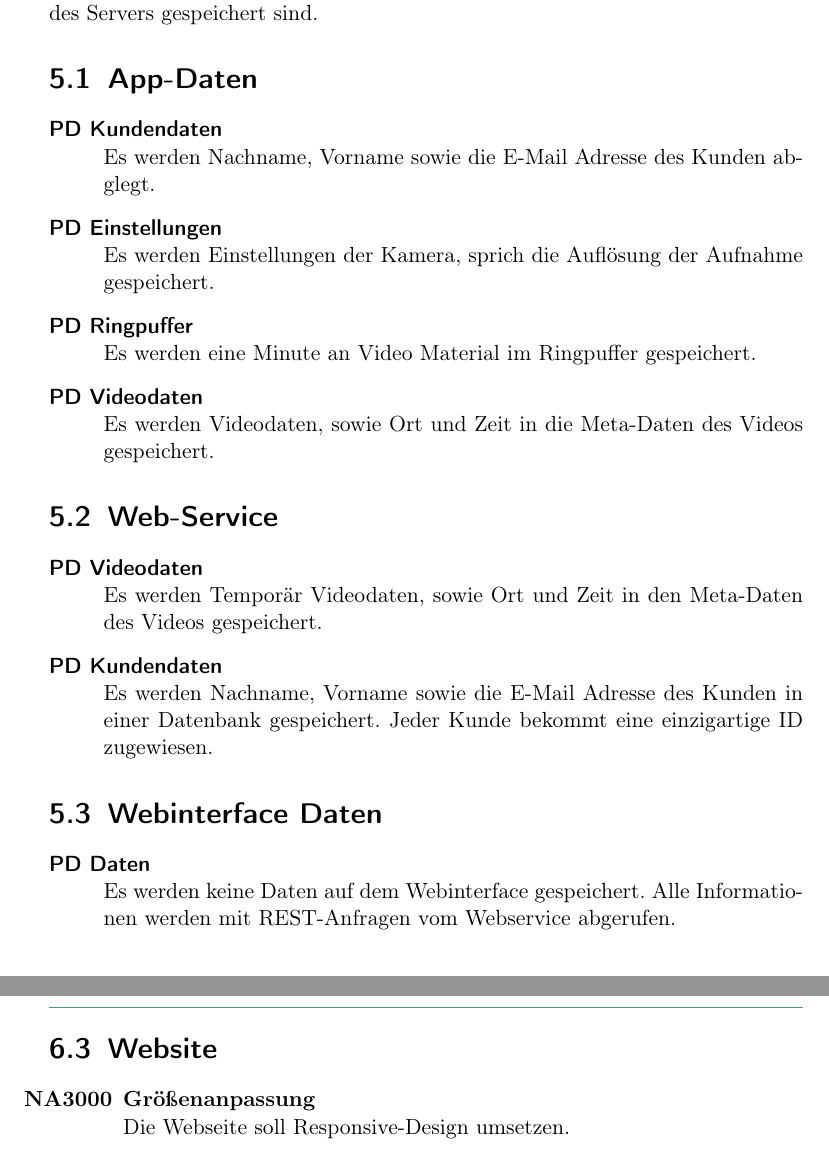
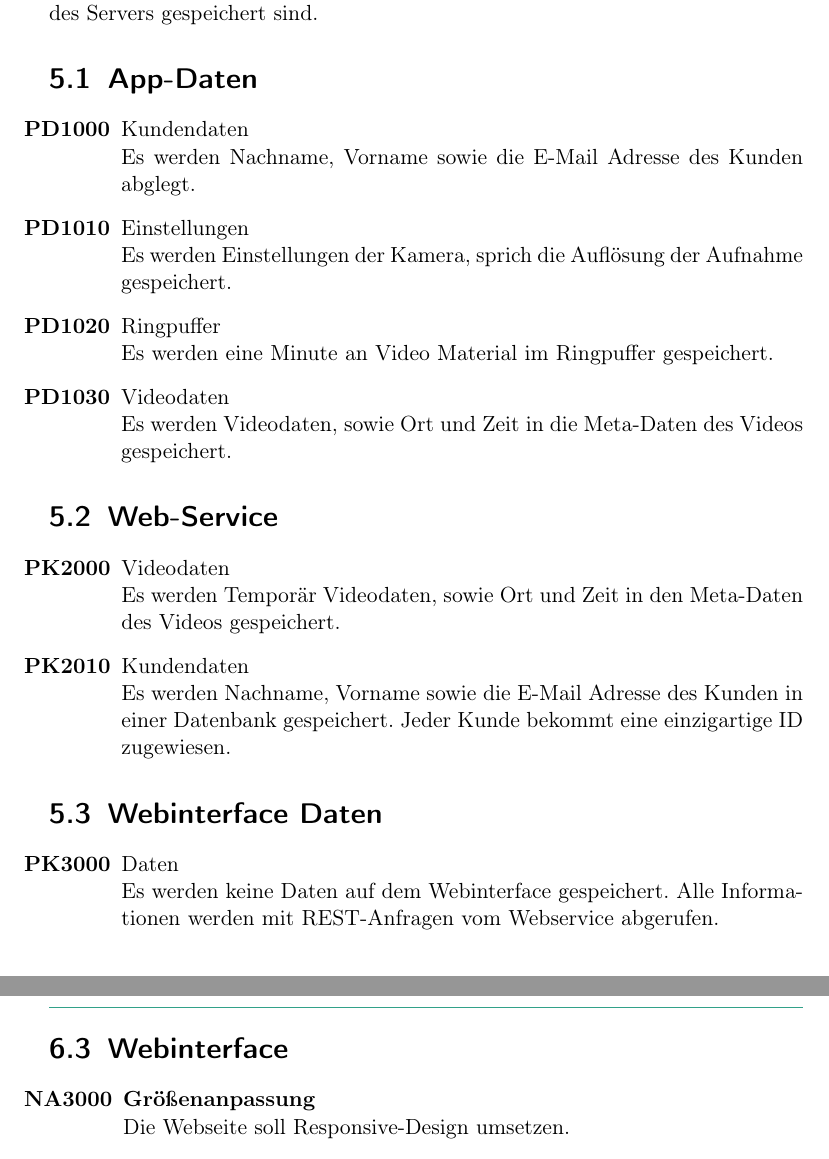
Before and after one commit to rocklyve/pcc-funcspec, a LaTeX document (Pflichtenheft.tex, which reads subtopicsFuncspec/Nichtfunktionale_Anforderungen.tex, subtopicsFuncspec/Produktdaten.tex): two parts of pages 17 and 19 of 27, joined at a grey line, cut so that both start at the same text. Compiled offline with pdfLaTeX.

Commit message:
include enumeration in nFuncSpec and Productdata

```diff
--- a/subtopicsFuncspec/Nichtfunktionale_Anforderungen.tex
+++ b/subtopicsFuncspec/Nichtfunktionale_Anforderungen.tex
@@ -27,7 +27,7 @@
 \item \textbf{Anonymisierungsdauer} \hfill\\  Ein Anonymisierungsvorgang soll nicht länger als XX Sekunden dauern.
 \end{enumerate}
 
-\section{Website}
+\section{Webinterface}
 \begin{enumerate}[\bfseries{NA}10]
 \setcounter{enumi}{299}
 
--- a/subtopicsFuncspec/Produktdaten.tex
+++ b/subtopicsFuncspec/Produktdaten.tex
@@ -1,27 +1,30 @@
 \chapter{Produktdaten}
 Zur Verwendung des Produktes werden vom jeweiligen Teil der Software Daten angefordert und somit auch abgelegt, die jedoch haupts\"achlich auf der Datenbank des Servers gespeichert sind.
 \section{App-Daten}
-\begin{description}
-\item[PD Kundendaten]\hfill \\
+\begin{enumerate}[\bfseries{PD}10]
+	\setcounter{enumi}{99}
+\item Kundendaten \hfill \\
 Es werden Nachname, Vorname sowie die E-Mail Adresse des Kunden abglegt.
-\item[PD Einstellungen]\hfill \\
+\item Einstellungen \hfill \\
 Es werden Einstellungen der Kamera, sprich die Auflösung der Aufnahme gespeichert.
-\item[PD Ringpuffer]\hfill \\
+\item Ringpuffer \hfill \\
 Es werden eine Minute an Video Material im Ringpuffer gespeichert.
-\item[PD Videodaten]\hfill \\
+\item Videodaten \hfill \\
 Es werden Videodaten, sowie Ort und Zeit in die Meta-Daten des Videos gespeichert.
-\end{description}
+\end{enumerate}
 
 \section{Web-Service}
-\begin{description}
-\item[PD Videodaten]\hfill \\
+\begin{enumerate}[\bfseries{PK}10]
+	\setcounter{enumi}{199}
+\item Videodaten \hfill \\
 Es werden Temporär Videodaten, sowie Ort und Zeit in den Meta-Daten des Videos gespeichert.
-\item[PD Kundendaten]\hfill \\
+\item Kundendaten \hfill \\
 Es werden Nachname, Vorname sowie die E-Mail Adresse des Kunden in einer Datenbank gespeichert. Jeder Kunde bekommt eine einzigartige ID zugewiesen.
-\end{description}
+\end{enumerate}
 
 \section{Webinterface Daten}
-\begin{description}
-\item[PD Daten]\hfill \\
+\begin{enumerate}[\bfseries{PK}10]
+	\setcounter{enumi}{299}
+\item Daten \hfill \\
 Es werden keine Daten auf dem Webinterface gespeichert. Alle Informationen werden mit REST-Anfragen vom Webservice abgerufen.
-\end{description}
+\end{enumerate}
```
